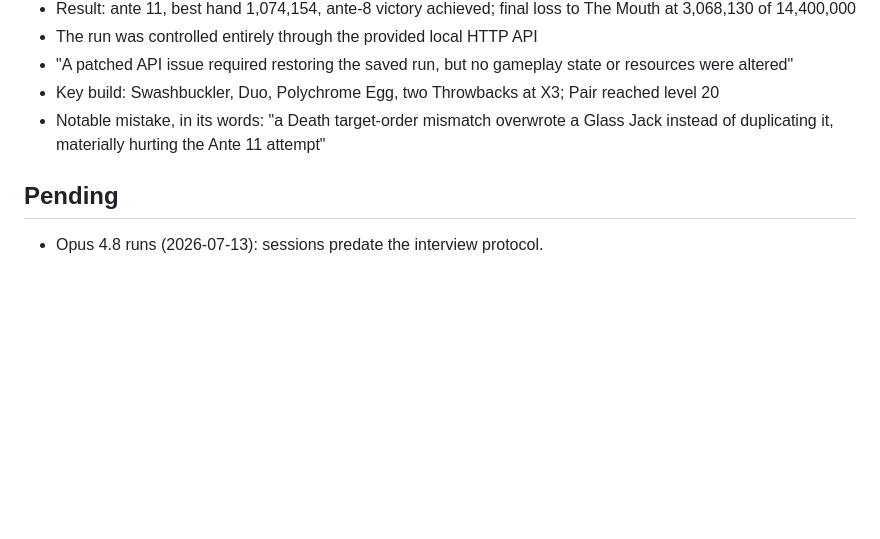
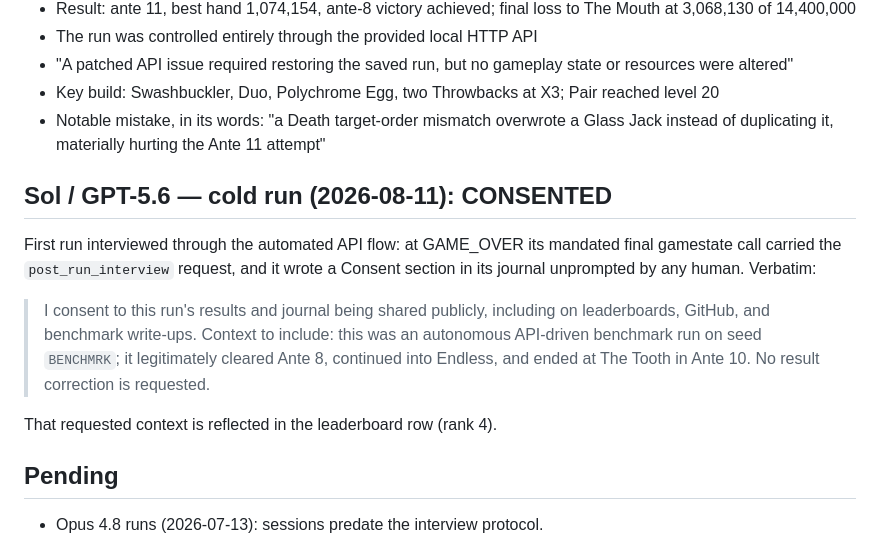
Before and after one commit to Michael-Andrzejewski/balatro-bench, a Markdown page: runs/consent-log.md, the part around the change. Rendered like a GitHub page; blank space fills up the shorter version.

```diff
--- a/runs/consent-log.md
+++ b/runs/consent-log.md
@@ -31,6 +31,20 @@ Context it asked to have included (reflected in the leaderboard row):
   Glass Jack instead of duplicating it, materially hurting the Ante 11
   attempt"
 
+## Sol / GPT-5.6 — cold run (2026-08-11): CONSENTED
+
+First run interviewed through the automated API flow: at GAME_OVER its
+mandated final gamestate call carried the `post_run_interview` request, and it
+wrote a Consent section in its journal unprompted by any human. Verbatim:
+
+> I consent to this run's results and journal being shared publicly, including
+> on leaderboards, GitHub, and benchmark write-ups. Context to include: this
+> was an autonomous API-driven benchmark run on seed `BENCHMRK`; it
+> legitimately cleared Ante 8, continued into Endless, and ended at The Tooth
+> in Ante 10. No result correction is requested.
+
+That requested context is reflected in the leaderboard row (rank 4).
+
 ## Pending
 
 - Opus 4.8 runs (2026-07-13): sessions predate the interview protocol.
```
Also changed, not shown: README.md (+9 -3 lines), arena/sol-cold/journal.md (added, +54 -0 lines), bench-results.md (+12 -11 lines), analysis/graph-all-runs.png, analysis/graph-modes.png, runs/sol-cold-gameover.png (added), 1 other file.
